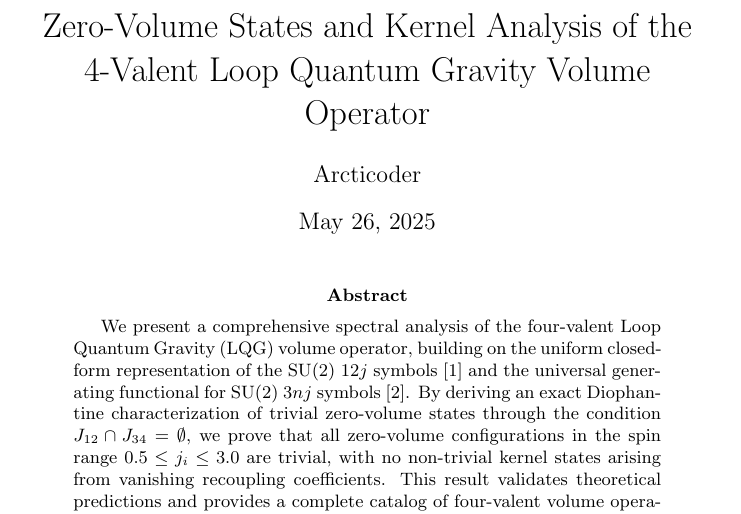
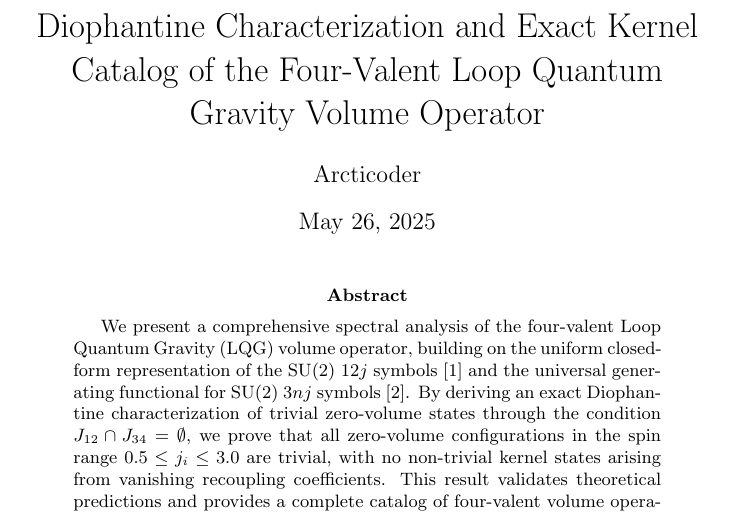
Before and after one commit to arcticoder/lqg-volume-operator-spectral, a LaTeX paper (Diophantine Characterization and Exact Kernel Catalog of the Four‐Valent Loop Quantum Gravity Volume Operator.tex): part of page 1 of 2, cut at the place of the change. Compiled offline with pdfLaTeX.

Commit message:
Update title in LaTeX document for clarity and consistency in the characterization of zero-volume states

```diff
--- a/Diophantine Characterization and Exact Kernel Catalog of the Four‐Valent Loop Quantum Gravity Volume Operator.tex
+++ b/Diophantine Characterization and Exact Kernel Catalog of the Four‐Valent Loop Quantum Gravity Volume Operator.tex
@@ -2,7 +2,7 @@
 \usepackage{amsmath,amssymb}
 \begin{document}
 
-\title{Zero-Volume States and Kernel Analysis of the 4-Valent Loop Quantum Gravity Volume Operator}
+\title{Diophantine Characterization and Exact Kernel Catalog of the Four‐Valent Loop Quantum Gravity Volume Operator}
 \author{Arcticoder}
 \date{May 26, 2025}
 \maketitle
```
